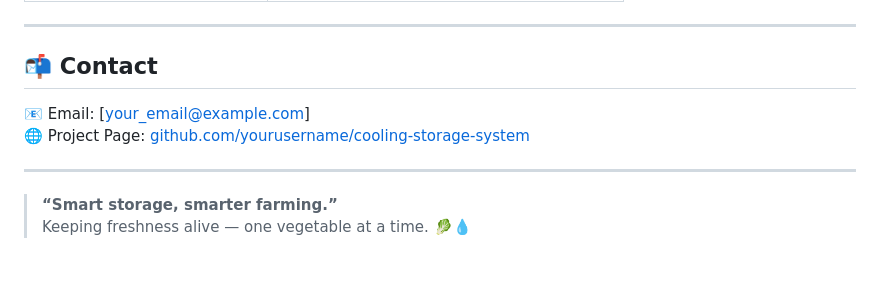
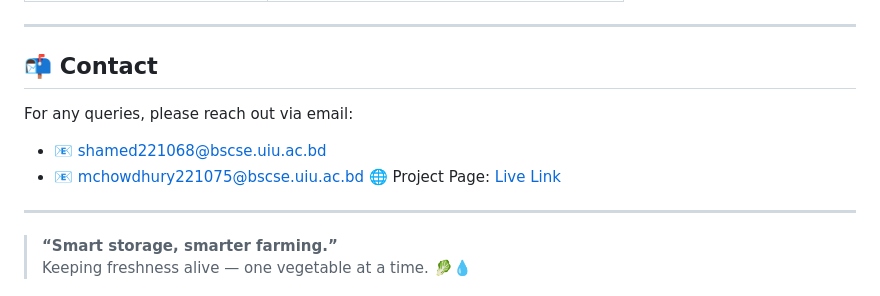
Before and after one commit to hrid0yyy/CropCell, a Markdown page: README.md, the part around the change. Drawn GitHub-style; blank space fills up the shorter version.

Commit message:
Revise contact details and project page link
Updated contact information and project page link.

```diff
--- a/README.md
+++ b/README.md
@@ -163,9 +163,11 @@ The dashboard provides:
 ---
 
 ## 📬 Contact
+For any queries, please reach out via email:
 
-📧 Email: [your_email@example.com]
-🌐 Project Page: [github.com/yourusername/cooling-storage-system](https://github.com/yourusername/cooling-storage-system)
+- 📧 shamed221068@bscse.uiu.ac.bd
+- 📧 mchowdhury221075@bscse.uiu.ac.bd
+🌐 Project Page: [Live Link]([https://github.com/hrid0yyy/CropCell](https://cropcell.vercel.app/))
 
 ---
 
```
